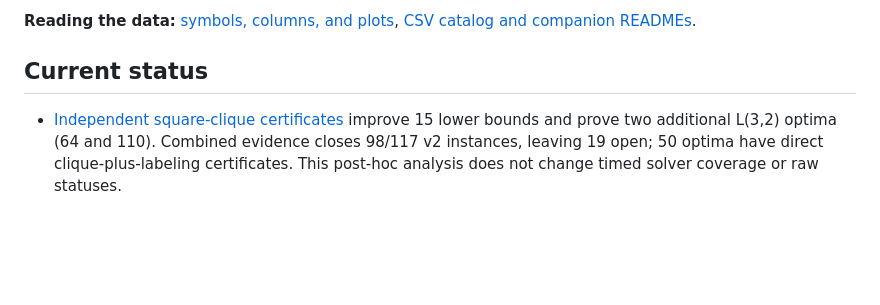
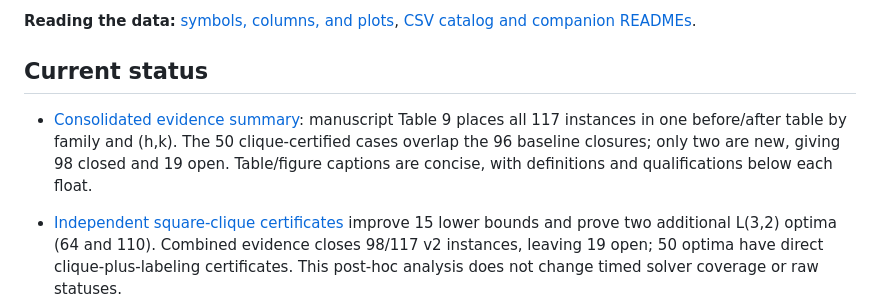
Before and after one commit to Vinh-Duy/NCKH_SAT_BASED, a Markdown page: README.md, the part around the change. GitHub-like rendering; blank space fills up the shorter version.

Commit message:
Update evidence documentation

```diff
--- a/README.md
+++ b/README.md
@@ -13,6 +13,8 @@ September 28 update: [audit of five current runs and common-span model counts](r
 **Reading the data:** [symbols, columns, and plots](docs/data_dictionary.md), [CSV catalog and companion READMEs](docs/results_catalog.md).
 
 ## Current status
+
+- [Consolidated evidence summary](results/analysis/evidence_summary/README.md): manuscript Table 9 places all 117 instances in one before/after table by family and (h,k). The 50 clique-certified cases overlap the 96 baseline closures; only two are new, giving 98 closed and 19 open. Table/figure captions are concise, with definitions and qualifications below each float.
 
 - [Independent square-clique certificates](results/analysis/clique_certificates/README.md) improve 15 lower bounds and prove two additional L(3,2) optima (64 and 110). Combined evidence closes 98/117 v2 instances, leaving 19 open; 50 optima have direct clique-plus-labeling certificates. This post-hoc analysis does not change timed solver coverage or raw statuses.
 
```
Also changed, not shown: docs/results_catalog.md (+6 -0 lines), 1 other file.
